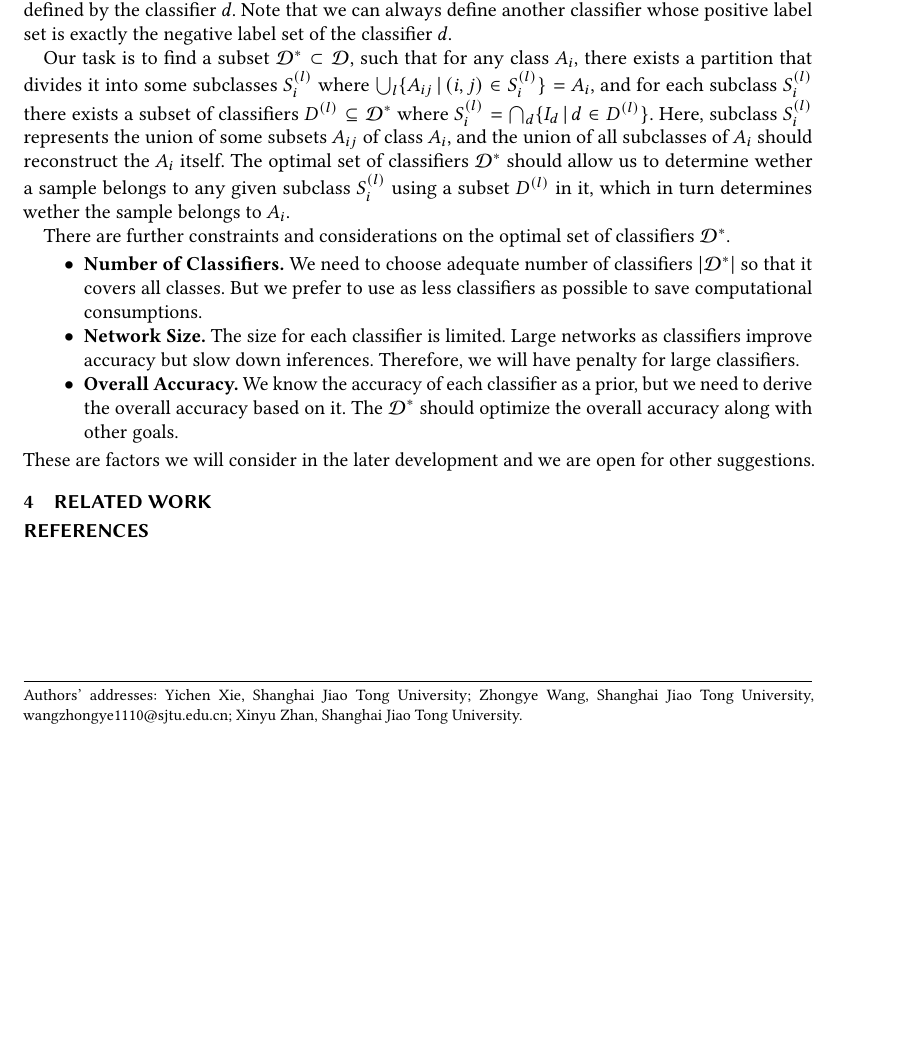
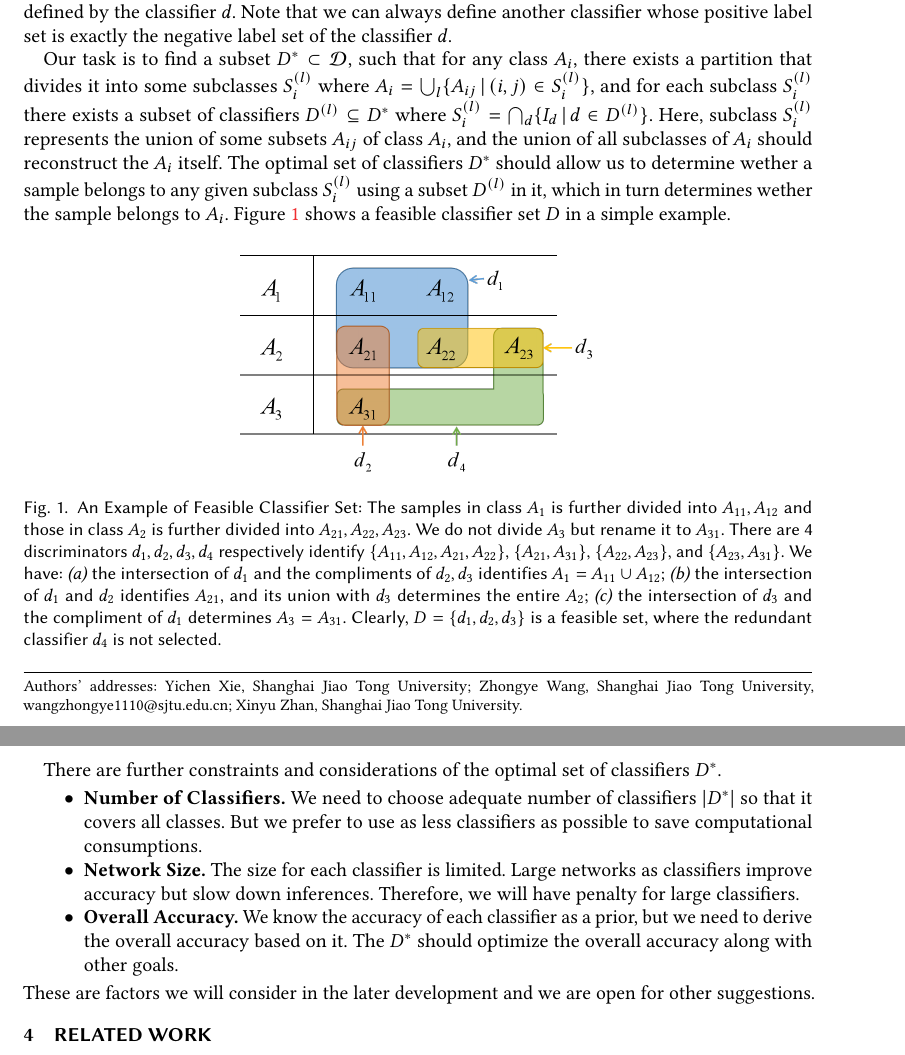
Before and after one commit to BruceZoom/CS222-Algorithm-Project, a LaTeX paper (proposal/proposal.tex): part of the page before the commit and two parts of pages 1 and 2 of 2 after it, the two joined at a grey line, cut so that both start at the same text, the shorter picture padded with empty space. Compiled offline with pdfLaTeX.

Commit message:
include an example in formulation and update notation

```diff
--- a/proposal/proposal.tex
+++ b/proposal/proposal.tex
@@ -210,16 +210,30 @@ Say classifier $d$ separates $\{A_{ij} \,|\, (i, j) \in I_d\}$ from the rest of
 Here, $I_d$ is the positive label set defined by the classifier $d$.
 Note that we can always define another classifier whose positive label set is exactly the negative label set of the classifier $d$.
 
-Our task is to find a subset $\mathcal{D}^* \subset \mathcal{D}$, such that for any class $A_i$, there exists a partition that divides it into some subclasses $S_i^{(l)}$ where $\bigcup_l \{A_{ij} \,|\, (i, j) \in S_i^{(l)}\} = A_i$, and for each subclass $S_i^{(l)}$ there exists a subset of classifiers $D^{(l)} \subseteq \mathcal{D}^*$ where $S_i^{(l)} = \bigcap_d \{I_d \,|\, d \in D^{(l)}\}$.
+Our task is to find a subset $D^* \subset \mathcal{D}$, such that for any class $A_i$, there exists a partition that divides it into some subclasses $S_i^{(l)}$ where $A_i = \bigcup_l \{A_{ij} \,|\, (i, j) \in S_i^{(l)}\}$, and for each subclass $S_i^{(l)}$ there exists a subset of classifiers $D^{(l)} \subseteq D^*$ where $S_i^{(l)} = \bigcap_d \{I_d \,|\, d \in D^{(l)}\}$.
 Here, subclass $S_i^{(l)}$ represents the union of some subsets $A_{ij}$ of class $A_i$, and the union of all subclasses of $A_i$ should reconstruct the $A_i$ itself.
-The optimal set of classifiers $\mathcal{D}^*$ should allow us to determine wether a sample belongs to any given subclass $S_i^{(l)}$ using a subset $D^{(l)}$ in it, which in turn determines wether the sample belongs to $A_i$.
+The optimal set of classifiers $D^*$ should allow us to determine wether a sample belongs to any given subclass $S_i^{(l)}$ using a subset $D^{(l)}$ in it, which in turn determines wether the sample belongs to $A_i$.
+Figure~\ref{fig:feasible-example} shows a feasible classifier set $D$ in a simple example.
 
+\begin{figure}[h]
+    \centering
+    \includegraphics[width=0.45\linewidth]{fig/formulation_example.png}
+    \caption{An Example of Feasible Classifier Set:
+    The samples in class $A_1$ is further divided into $A_{11}, A_{12}$ and those in class $A_2$ is further divided into $A_{21}, A_{22}, A_{23}$.
+    We do not divide $A_3$ but rename it to $A_{31}$.
+    There are 4 discriminators $d_1, d_2, d_3, d_4$ respectively identify $\{A_{11}, A_{12}, A_{21}, A_{22}\}$, $\{A_{21}, A_{31}\}$, $\{A_{22}, A_{23}\}$, and $\{A_{23}, A_{31}\}$.
+    We have: \textit{(a)} the intersection of $d_1$ and the compliments of $d_2, d_3$ identifies $A_1 = A_{11} \cup A_{12}$;
+    \textit{(b)} the intersection of $d_1$ and $d_2$ identifies $A_{21}$, and its union with $d_3$ determines the entire $A_2$;
+    \textit{(c)} the intersection of $d_3$ and the compliment of $d_1$ determines $A_3 = A_{31}$.
+    Clearly, $D = \{d_1, d_2, d_3\}$ is a feasible set, where the redundant classifier $d_4$ is not selected.}
+    \label{fig:feasible-example}
+\end{figure}
 
-There are further constraints and considerations on the optimal set of classifiers $\mathcal{D}^*$.
+There are further constraints and considerations of the optimal set of classifiers $D^*$.
 \begin{itemize}
-    \item \textbf{Number of Classifiers.} We need to choose adequate number of classifiers $|\mathcal{D}^*|$ so that it covers all classes. But we prefer to use as less classifiers as possible to save computational consumptions.
+    \item \textbf{Number of Classifiers.} We need to choose adequate number of classifiers $|D^*|$ so that it covers all classes. But we prefer to use as less classifiers as possible to save computational consumptions.
     \item \textbf{Network Size.} The size for each classifier is limited. Large networks as classifiers improve accuracy but slow down inferences. Therefore, we will have penalty for large classifiers.
-    \item \textbf{Overall Accuracy.} We know the accuracy of each classifier as a prior, but we need to derive the overall accuracy based on it. The $\mathcal{D}^*$ should optimize the overall accuracy along with other goals.
+    \item \textbf{Overall Accuracy.} We know the accuracy of each classifier as a prior, but we need to derive the overall accuracy based on it. The $D^*$ should optimize the overall accuracy along with other goals.
 \end{itemize}
 These are factors we will consider in the later development and we are open for other suggestions.
 
```
Also changed, not shown: proposal/fig/formulation_example.png (added), 1 other file.
